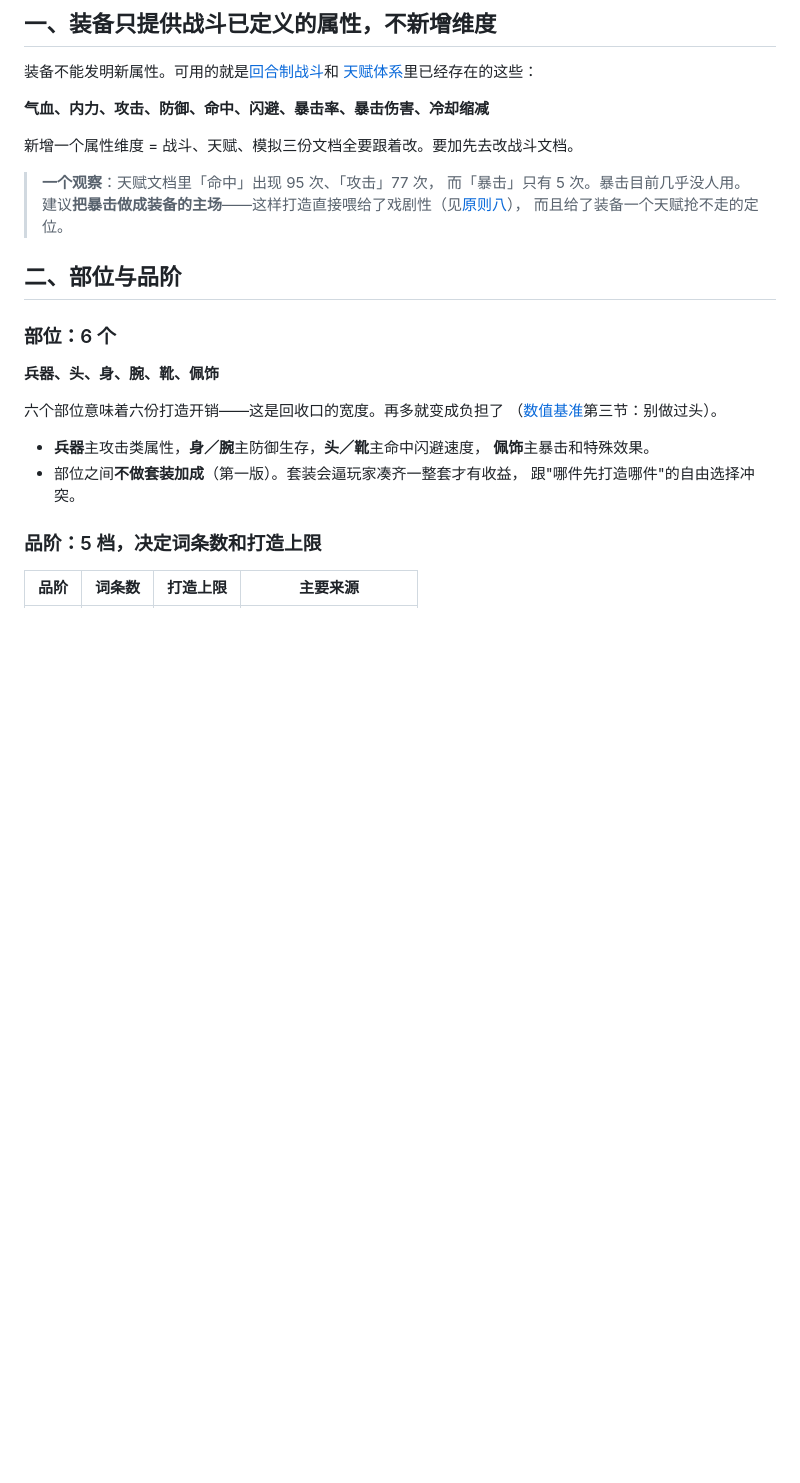
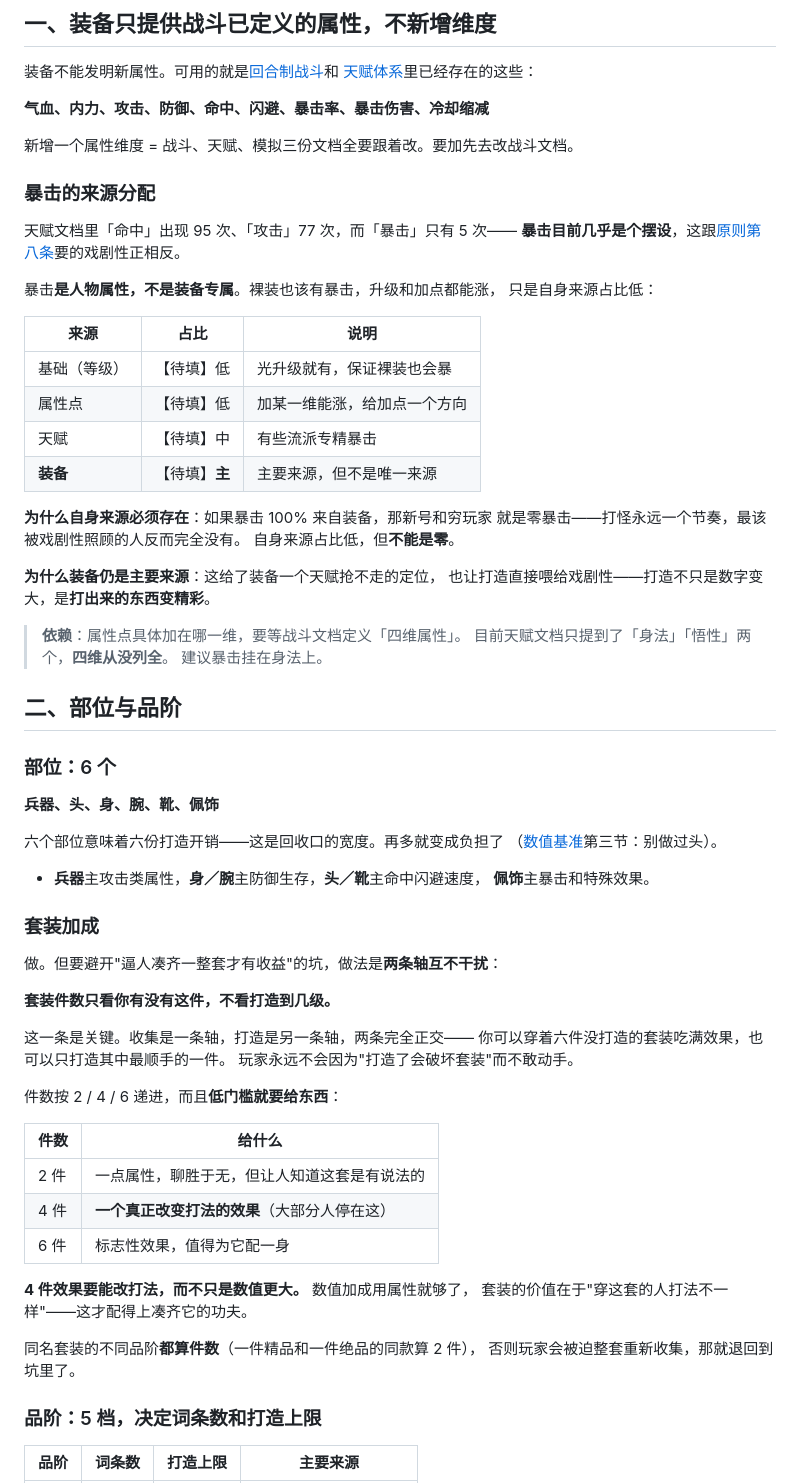
Before and after one commit to FlyingLxy/martialArtsWorld, a Markdown page: docs/装备与打造.md, the part around one of its changes. Rendered like a GitHub page; blank space fills up the shorter version.

Commit message:
套装加成改为要做；暴击定为人物属性而非装备专属
两处按讨论修正。

一、套装加成做。原先不做的理由是"套装逼人凑齐一整套，跟先打造哪件的
自由选择冲突"——这个冲突有解：让两条轴正交，**套装件数只看有没有这件，
不看打造到几级**。收集是一条轴，打造是另一条轴，玩家永远不会因为
"打造了会破坏套装"而不敢动手。件数按 2/4/6 递进且低门槛就给东西；
4 件效果要能改变打法而不只是数值更大，否则配不上凑齐它的功夫。
同名套装的不同品阶都算件数，否则玩家被迫整套重收，又退回坑里。

二、暴击是人物属性，不是装备专属。等级给基础值、属性点能加、天赋能专精，
只是自身来源占比低，装备仍是主要来源。理由：若暴击 100% 来自装备，
新号和穷玩家就是零暴击，打怪永远一个节奏——最该被戏剧性照顾的人
反而完全没有。自身来源占比低，但不能是零。

顺带记一个缺口：天赋文档引用了"角色四维属性"，但全文只出现过
「身法」「悟性」两个，另外两维从没列全。这挡着"属性点加哪一维涨暴击"，
已列入待拍板要求战斗文档补齐。

Co-Authored-By: Claude Opus 5 (1M context) <noreply@anthropic.com>

```diff
--- a/docs/装备与打造.md
+++ b/docs/装备与打造.md
@@ -26,10 +26,31 @@
 
 新增一个属性维度 = 战斗、天赋、模拟三份文档全要跟着改。要加先去改战斗文档。
 
-> **一个观察**：天赋文档里「命中」出现 95 次、「攻击」77 次，
-> 而「暴击」只有 5 次。暴击目前几乎没人用。
-> 建议**把暴击做成装备的主场**——这样打造直接喂给了戏剧性（见[原则八](原则.md)），
-> 而且给了装备一个天赋抢不走的定位。
+### 暴击的来源分配
+
+天赋文档里「命中」出现 95 次、「攻击」77 次，而「暴击」只有 5 次——
+**暴击目前几乎是个摆设**，这跟[原则第八条](原则.md)要的戏剧性正相反。
+
+暴击**是人物属性，不是装备专属**。裸装也该有暴击，升级和加点都能涨，
+只是自身来源占比低：
+
+| 来源 | 占比 | 说明 |
+|---|---|---|
+| 基础（等级） | 【待填】低 | 光升级就有，保证裸装也会暴 |
+| 属性点 | 【待填】低 | 加某一维能涨，给加点一个方向 |
+| 天赋 | 【待填】中 | 有些流派专精暴击 |
+| **装备** | 【待填】**主** | 主要来源，但不是唯一来源 |
+
+**为什么自身来源必须存在**：如果暴击 100% 来自装备，那新号和穷玩家
+就是零暴击——打怪永远一个节奏，最该被戏剧性照顾的人反而完全没有。
+自身来源占比低，但**不能是零**。
+
+**为什么装备仍是主要来源**：这给了装备一个天赋抢不走的定位，
+也让打造直接喂给戏剧性——打造不只是数字变大，是**打出来的东西变精彩**。
+
+> **依赖**：属性点具体加在哪一维，要等战斗文档定义「四维属性」。
+> 目前天赋文档只提到了「身法」「悟性」两个，**四维从没列全**。
+> 建议暴击挂在身法上。
 
 ## 二、部位与品阶
 
@@ -42,8 +63,29 @@
 
 - **兵器**主攻击类属性，**身／腕**主防御生存，**头／靴**主命中闪避速度，
   **佩饰**主暴击和特殊效果。
-- 部位之间**不做套装加成**（第一版）。套装会逼玩家凑齐一整套才有收益，
-  跟"哪件先打造哪件"的自由选择冲突。
+### 套装加成
+
+做。但要避开"逼人凑齐一整套才有收益"的坑，做法是**两条轴互不干扰**：
+
+**套装件数只看你有没有这件，不看打造到几级。**
+
+这一条是关键。收集是一条轴，打造是另一条轴，两条完全正交——
+你可以穿着六件没打造的套装吃满效果，也可以只打造其中最顺手的一件。
+玩家永远不会因为"打造了会破坏套装"而不敢动手。
+
+件数按 2 / 4 / 6 递进，而且**低门槛就要给东西**：
+
+| 件数 | 给什么 |
+|---|---|
+| 2 件 | 一点属性，聊胜于无，但让人知道这套是有说法的 |
+| 4 件 | **一个真正改变打法的效果**（大部分人停在这） |
+| 6 件 | 标志性效果，值得为它配一身 |
+
+**4 件效果要能改打法，而不只是数值更大。** 数值加成用属性就够了，
+套装的价值在于"穿这套的人打法不一样"——这才配得上凑齐它的功夫。
+
+同名套装的不同品阶**都算件数**（一件精品和一件绝品的同款算 2 件），
+否则玩家会被迫整套重新收集，那就退回到坑里了。
 
 ### 品阶：5 档，决定词条数和**打造上限**
 
```
Also changed, not shown: other parts of docs/装备与打造.md (+7 -1 lines).
